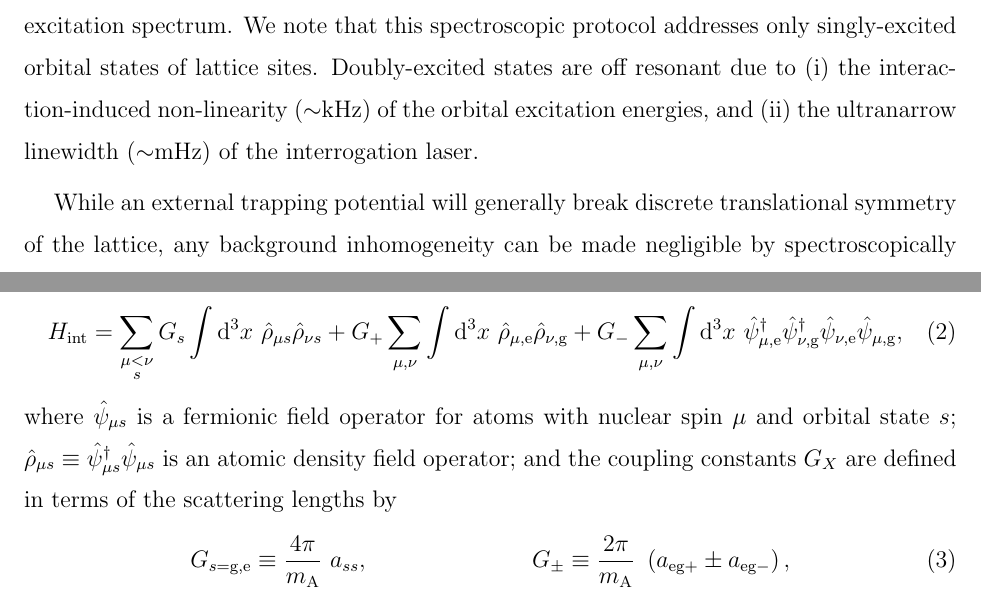
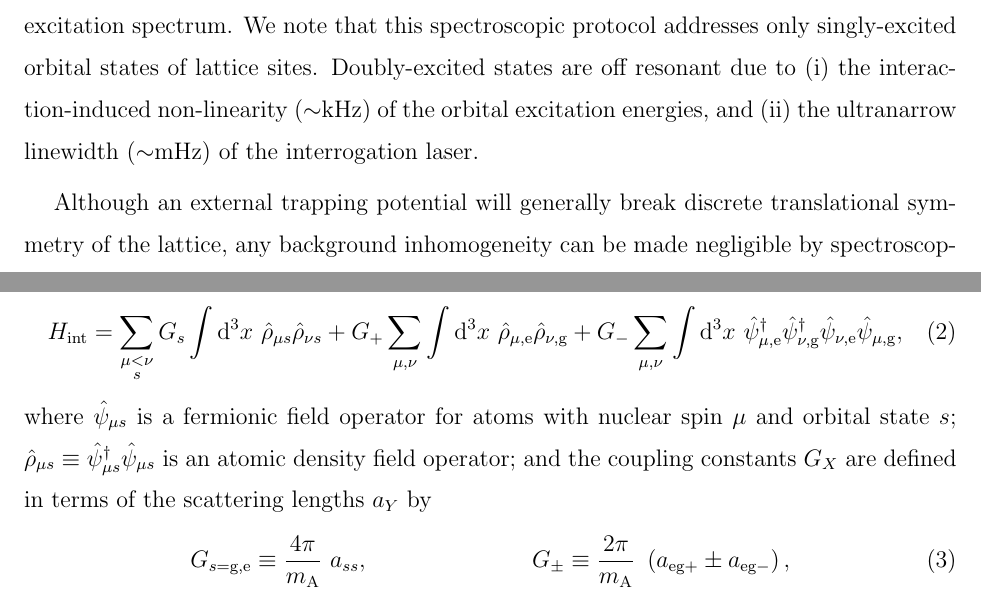
Before and after one commit to perlinm/rey_research, a LaTeX paper (multi_body_interactions/papers/theory/paper.tex): two parts of pages 6 and 7 of 45, joined at a grey line, cut so that both start at the same text. Compiled offline with pdfLaTeX.

Commit message:
final fixes/revisions to multi-body theory paper

```diff
--- a/multi_body_interactions/papers/theory/paper.tex
+++ b/multi_body_interactions/papers/theory/paper.tex
@@ -53,6 +53,7 @@
 
 
 % "left vector" arrow; requires tikz package
+\usepackage{tikz}
 \newcommand{\lvec}[1]
 {\reflectbox{\ensuremath{\vec{\reflectbox{\ensuremath{#1}}}}}}
 
@@ -335,7 +336,7 @@ lattice sites.  Doubly-excited states are off resonant due to
   laser.
 \end{enumerate*}
 
-While an external trapping potential will generally break discrete
+Although an external trapping potential will generally break discrete
 translational symmetry of the lattice, any background inhomogeneity
 can be made negligible by spectroscopically addressing a sufficiently
 small region of the lattice \cite{goban2018emergence}.  Throughout
@@ -383,7 +384,7 @@ where $\hat\psi_{\mu s}$ is a fermionic field operator for atoms with
 nuclear spin $\mu$ and orbital state $s$;
 $\hat\rho_{\mu s}\equiv\hat\psi_{\mu s}^\dag\hat\psi_{\mu s}$ is an
 atomic density field operator; and the coupling constants $G_X$ are
-defined in terms of the scattering lengths by
+defined in terms of the scattering lengths $a_Y$ by
 \begin{align}
   G_{s=\g,\e} \equiv \f{4\pi}{\mA}~ a_{ss}, &&
   G_\pm \equiv \f{2\pi}{\mA}~ \p{a_{\e\g+} \pm a_{\e\g-}},
```
Also changed, not shown: multi_body_interactions/papers/theory/paper.tex (4 more changed lines).
